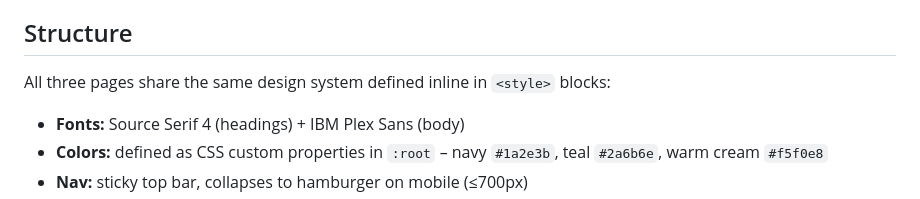
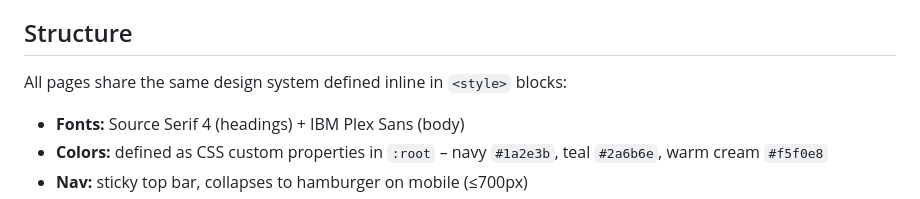
Before and after one commit to Kvalitni-podzim-zivota/kpz-obedy, a Markdown page: CLAUDE.md, the part around the change. Drawn GitHub-style.

Commit message:
docs: update "all three pages" to "all pages"
Co-Authored-By: Claude Sonnet 4.6 <noreply@anthropic.com>

```diff
--- a/CLAUDE.md
+++ b/CLAUDE.md
@@ -17,7 +17,7 @@ No build system, no dependencies, no frameworks. Everything is plain HTML + CSS
 
 ## Structure
 
-All three pages share the same design system defined inline in `<style>` blocks:
+All pages share the same design system defined inline in `<style>` blocks:
 - **Fonts:** Source Serif 4 (headings) + IBM Plex Sans (body)
 - **Colors:** defined as CSS custom properties in `:root` – navy `#1a2e3b`, teal `#2a6b6e`, warm cream `#f5f0e8`
 - **Nav:** sticky top bar, collapses to hamburger on mobile (≤700px)
```
